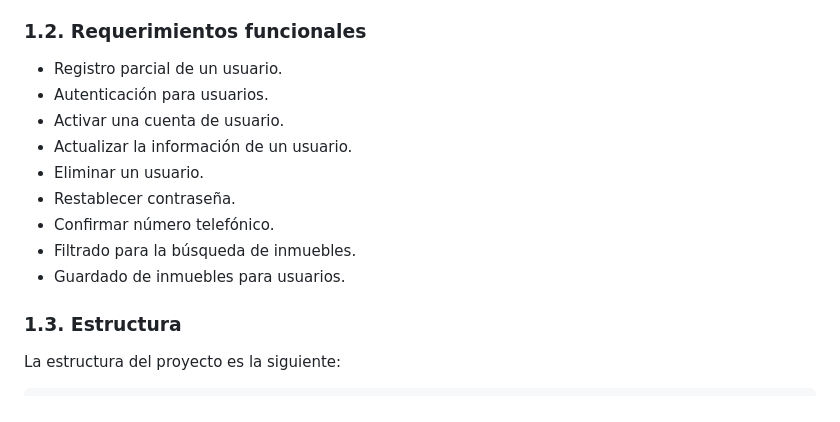
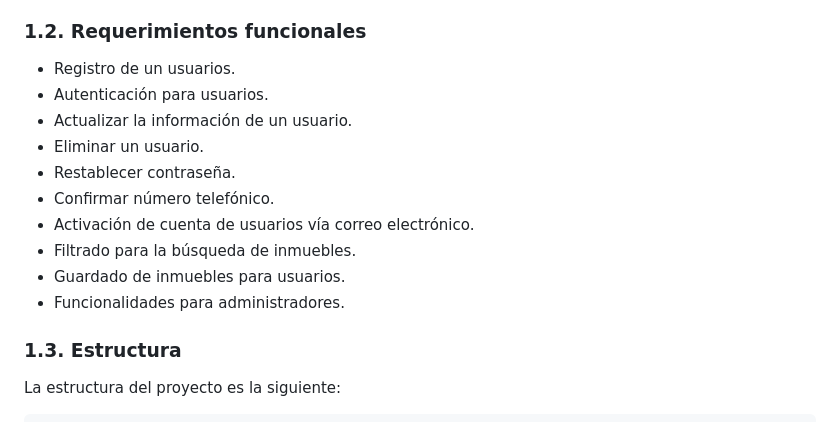
Before and after one commit to CodingFlashOR/backend-inmobiliaria, a Markdown page: README.md, the part around the change printed below. GitHub-like rendering.

```diff
--- a/README.md
+++ b/README.md
@@ -26,15 +24,16 @@ El sistema de gestión de inmuebles contendrá dos tipos de usuarios:
 - **Administradores:** Son los individuos que manejan la plataforma online de la inmobiliaria, pueden ser empleados de la misma que se encargan de administrar la plataforma web y las necesidades de los clientes (buscadores de propiedad o propietarios de propiedad).
 
 ### 1.2. Requerimientos funcionales
-- Registro parcial de un usuario.
+- Registro de un usuarios.
 - Autenticación para usuarios.
-- Activar una cuenta de usuario.
 - Actualizar la información de un usuario.
 - Eliminar un usuario.
 - Restablecer contraseña.
 - Confirmar número telefónico.
+- Activación de cuenta de usuarios vía correo electrónico.
 - Filtrado para la búsqueda de inmuebles.
 - Guardado de inmuebles para usuarios.
+- Funcionalidades para administradores.
 
 ### 1.3. Estructura
 La estructura del proyecto es la siguiente:
```
Also changed, not shown: other parts of README.md (+77 -51 lines), images/InmobiliariaBonplandBanner.png (added), images/TechnologiesBackendIB.png (added), img/InmobiliariaBonplandBanner.png (deleted).
